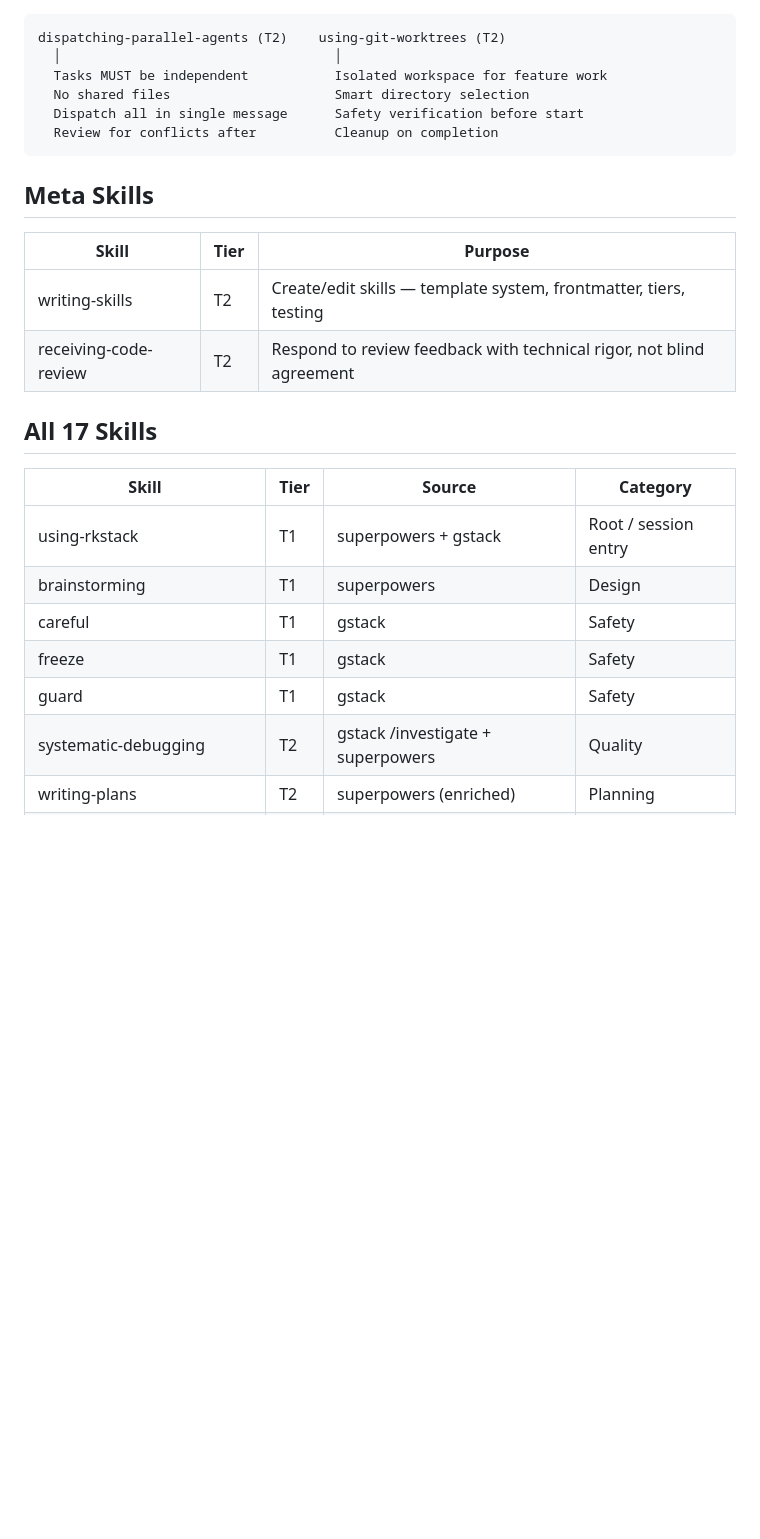
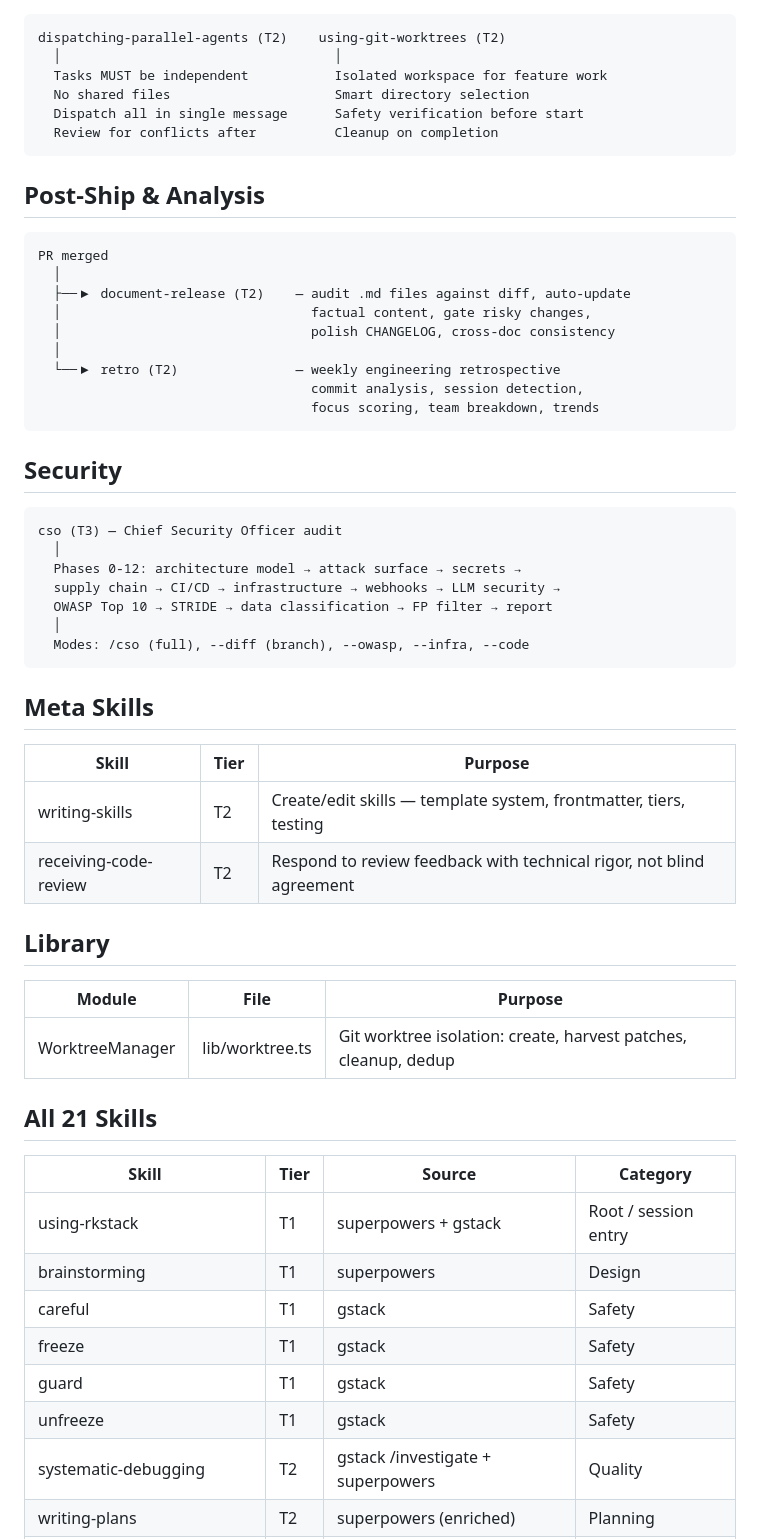
Before and after one commit to mrkhachaturov/rkstack, a Markdown page: docs/workflow.md, the part around one of its changes. Rendered like a GitHub page; blank space fills up the shorter version.

Commit message:
update workflow doc: 21 skills, add post-ship/security/library sections

````diff
--- a/docs/workflow.md
+++ b/docs/workflow.md
@@ -210,6 +210,32 @@ dispatching-parallel-agents (T2)    using-git-worktrees (T2)
   Review for conflicts after          Cleanup on completion
 ```
 
+## Post-Ship & Analysis
+
+```
+PR merged
+  │
+  ├──▶ document-release (T2)    — audit .md files against diff, auto-update
+  │                                factual content, gate risky changes,
+  │                                polish CHANGELOG, cross-doc consistency
+  │
+  └──▶ retro (T2)               — weekly engineering retrospective
+                                   commit analysis, session detection,
+                                   focus scoring, team breakdown, trends
+```
+
+## Security
+
+```
+cso (T3) — Chief Security Officer audit
+  │
+  Phases 0-12: architecture model → attack surface → secrets →
+  supply chain → CI/CD → infrastructure → webhooks → LLM security →
+  OWASP Top 10 → STRIDE → data classification → FP filter → report
+  │
+  Modes: /cso (full), --diff (branch), --owasp, --infra, --code
+```
+
 ## Meta Skills
 
 | Skill | Tier | Purpose |
@@ -217,7 +243,13 @@ dispatching-parallel-agents (T2)    using-git-worktrees (T2)
 | writing-skills | T2 | Create/edit skills — template system, frontmatter, tiers, testing |
 | receiving-code-review | T2 | Respond to review feedback with technical rigor, not blind agreement |
 
-## All 17 Skills
+## Library
+
+| Module | File | Purpose |
+|--------|------|---------|
+| WorktreeManager | lib/worktree.ts | Git worktree isolation: create, harvest patches, cleanup, dedup |
+
+## All 21 Skills
 
 | Skill | Tier | Source | Category |
 |-------|------|--------|----------|
@@ -226,6 +258,7 @@ dispatching-parallel-agents (T2)    using-git-worktrees (T2)
 | careful | T1 | gstack | Safety |
 | freeze | T1 | gstack | Safety |
 | guard | T1 | gstack | Safety |
+| unfreeze | T1 | gstack | Safety |
 | systematic-debugging | T2 | gstack /investigate + superpowers | Quality |
 | writing-plans | T2 | superpowers (enriched) | Planning |
 | verification-before-completion | T2 | superpowers (enriched) | Quality |
````
Also changed, not shown: other parts of docs/workflow.md (+5 -2 lines).
